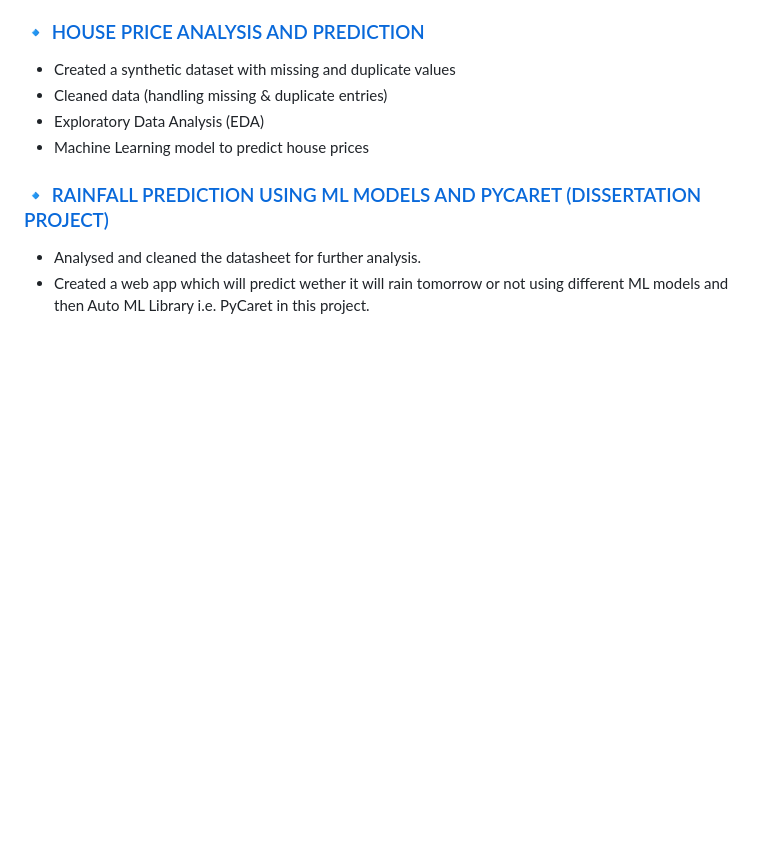
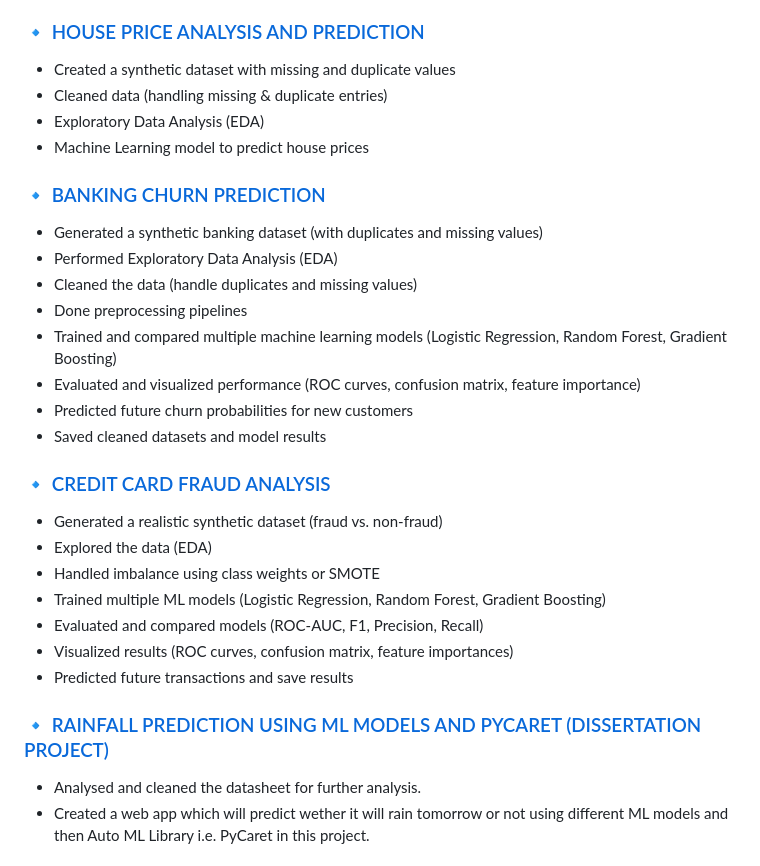
Before and after one commit to Xclipxz07/Xclipxz07, a Markdown page: README.md, the part around the change. Rendered like a GitHub page; blank space fills up the shorter version.

Commit message:
Update README with project details and links
Added sections for Banking Churn Prediction and Credit Card Fraud Analysis projects, detailing dataset generation, EDA, model training, evaluation, and results.

```diff
--- a/README.md
+++ b/README.md
@@ -83,6 +83,27 @@
 - Exploratory Data Analysis (EDA)
 - Machine Learning model to predict house prices
 
+### 🔹 [BANKING CHURN PREDICTION](https://github.com/Xclipxz07/Banking-Churn-Prediction)
+
+- Generated a synthetic banking dataset (with duplicates and missing values)
+- Performed Exploratory Data Analysis (EDA)
+- Cleaned the data (handle duplicates and missing values)
+- Done preprocessing pipelines
+- Trained and compared multiple machine learning models (Logistic Regression, Random Forest, Gradient Boosting)
+- Evaluated and visualized performance (ROC curves, confusion matrix, feature importance)
+- Predicted future churn probabilities for new customers
+- Saved cleaned datasets and model results
+
+### 🔹 [CREDIT CARD FRAUD ANALYSIS](https://github.com/Xclipxz07/Credit-Card-Analysis)
+
+- Generated a realistic synthetic dataset (fraud vs. non-fraud)
+- Explored the data (EDA)
+- Handled imbalance using class weights or SMOTE
+- Trained multiple ML models (Logistic Regression, Random Forest, Gradient Boosting)
+- Evaluated and compared models (ROC-AUC, F1, Precision, Recall)
+- Visualized results (ROC curves, confusion matrix, feature importances)
+- Predicted future transactions and save results
+
 ### 🔹 [RAINFALL PREDICTION USING ML MODELS AND PYCARET (DISSERTATION PROJECT)](https://github.com/Xclipxz07/Prabhat/blob/main/Rain_Prediction%20using%20PyCaret%20(2).ipynb)
 - Analysed and cleaned the datasheet for further analysis.
 - Created a web app which will predict wether it will rain tomorrow or not using different ML models and then Auto ML Library i.e. PyCaret in this project.
```
